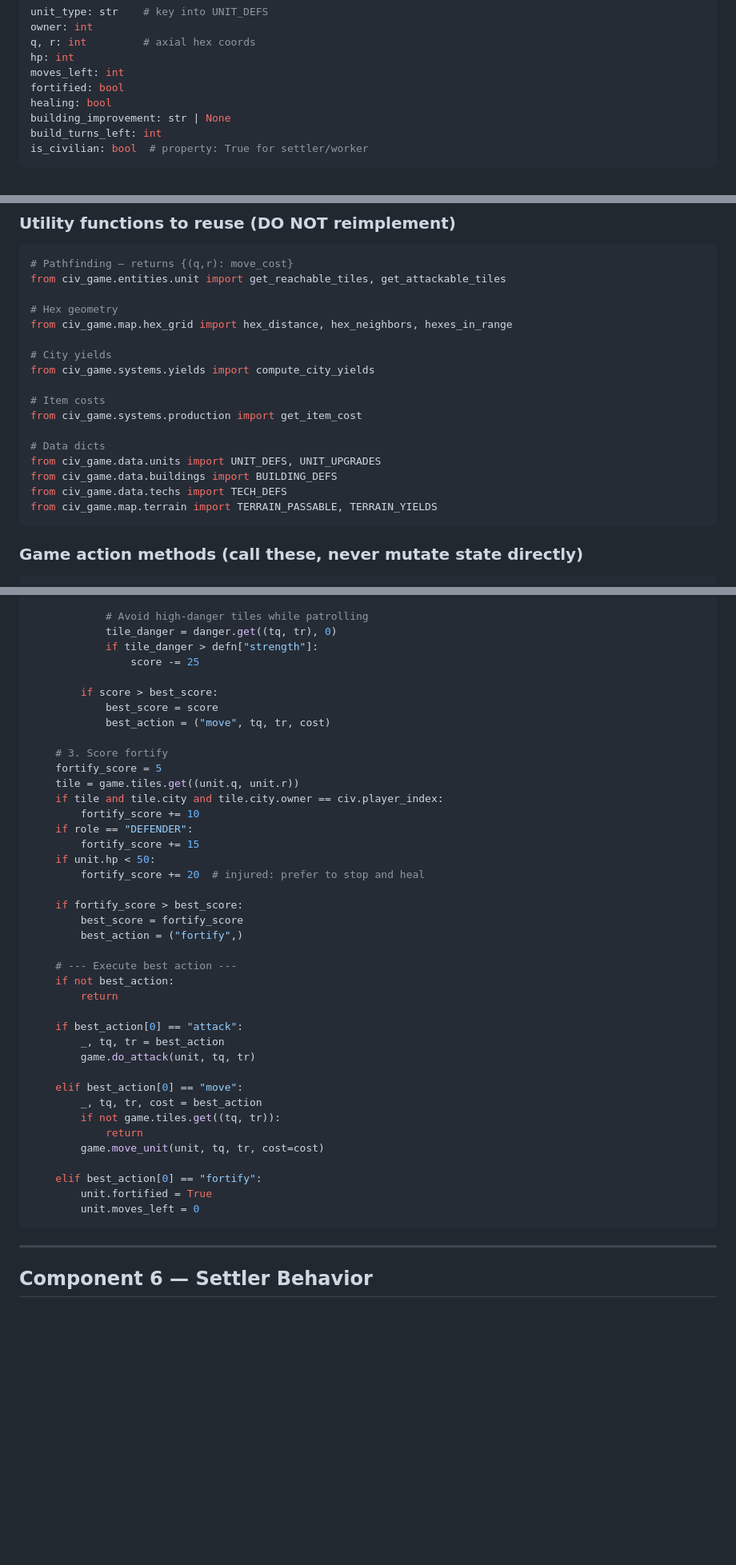
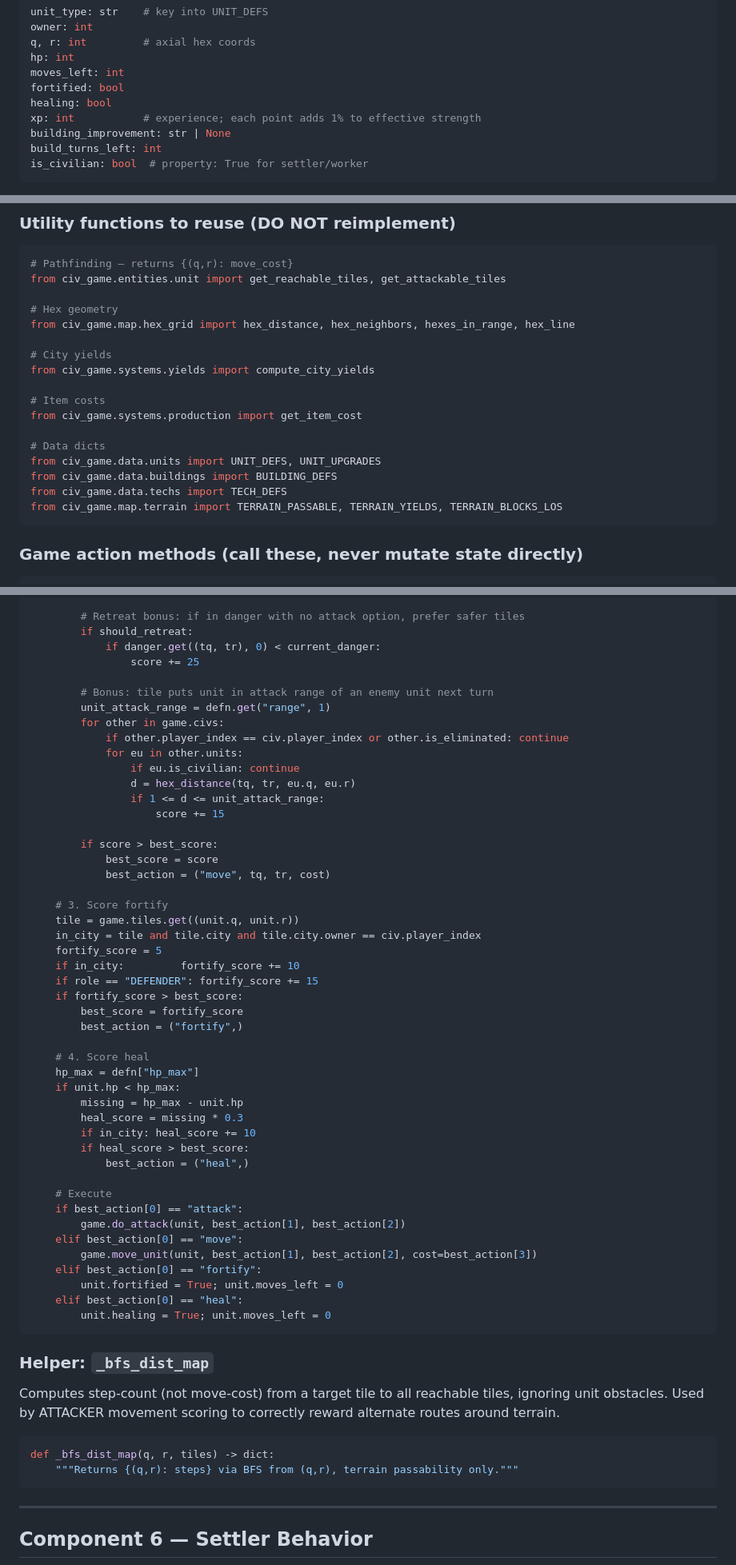
Before and after one commit to lorand77/civ_lite, a Markdown page: civ_lite_py/DESIGN-AI.md, 3 parts joined by grey strips. Shown at 80% size. GitHub-like rendering; blank space fills up the shorter version.

````diff
--- a/civ_lite_py/DESIGN-AI.md
+++ b/civ_lite_py/DESIGN-AI.md
@@ -72,6 +72,7 @@ hp: int
 moves_left: int
 fortified: bool
 healing: bool
+xp: int           # experience; each point adds 1% to effective strength
 building_improvement: str | None
 build_turns_left: int
 is_civilian: bool  # property: True for settler/worker
@@ -108,7 +109,7 @@ improvement: str | None
 from civ_game.entities.unit import get_reachable_tiles, get_attackable_tiles
 
 # Hex geometry
-from civ_game.map.hex_grid import hex_distance, hex_neighbors, hexes_in_range
+from civ_game.map.hex_grid import hex_distance, hex_neighbors, hexes_in_range, hex_line
 
 # City yields
 from civ_game.systems.yields import compute_city_yields
@@ -120,7 +121,7 @@ from civ_game.systems.production import get_item_cost
 from civ_game.data.units import UNIT_DEFS, UNIT_UPGRADES
 from civ_game.data.buildings import BUILDING_DEFS
 from civ_game.data.techs import TECH_DEFS
-from civ_game.map.terrain import TERRAIN_PASSABLE, TERRAIN_YIELDS
+from civ_game.map.terrain import TERRAIN_PASSABLE, TERRAIN_YIELDS, TERRAIN_BLOCKS_LOS
 ```
 
 ### Game action methods (call these, never mutate state directly)
@@ -465,44 +495,60 @@ def _act_military_unit(game, civ, unit, roles, attack_target, danger):
 
-            # Avoid high-danger tiles while patrolling
-            tile_danger = danger.get((tq, tr), 0)
-            if tile_danger > defn["strength"]:
-                score -= 25
+        # Retreat bonus: if in danger with no attack option, prefer safer tiles
+        if should_retreat:
+            if danger.get((tq, tr), 0) < current_danger:
+                score += 25
+
+        # Bonus: tile puts unit in attack range of an enemy unit next turn
+        unit_attack_range = defn.get("range", 1)
+        for other in game.civs:
+            if other.player_index == civ.player_index or other.is_eliminated: continue
+            for eu in other.units:
+                if eu.is_civilian: continue
+                d = hex_distance(tq, tr, eu.q, eu.r)
+                if 1 <= d <= unit_attack_range:
+                    score += 15
 
         if score > best_score:
             best_score = score
             best_action = ("move", tq, tr, cost)
 
     # 3. Score fortify
+    tile = game.tiles.get((unit.q, unit.r))
+    in_city = tile and tile.city and tile.city.owner == civ.player_index
     fortify_score = 5
-    tile = game.tiles.get((unit.q, unit.r))
-    if tile and tile.city and tile.city.owner == civ.player_index:
-        fortify_score += 10
-    if role == "DEFENDER":
-        fortify_score += 15
-    if unit.hp < 50:
-        fortify_score += 20  # injured: prefer to stop and heal
-
+    if in_city:         fortify_score += 10
+    if role == "DEFENDER": fortify_score += 15
     if fortify_score > best_score:
         best_score = fortify_score
         best_action = ("fortify",)
 
-    # --- Execute best action ---
-    if not best_action:
-        return
+    # 4. Score heal
+    hp_max = defn["hp_max"]
+    if unit.hp < hp_max:
+        missing = hp_max - unit.hp
+        heal_score = missing * 0.3
+        if in_city: heal_score += 10
+        if heal_score > best_score:
+            best_action = ("heal",)
 
+    # Execute
     if best_action[0] == "attack":
-        _, tq, tr = best_action
-        game.do_attack(unit, tq, tr)
+        game.do_attack(unit, best_action[1], best_action[2])
+    elif best_action[0] == "move":
+        game.move_unit(unit, best_action[1], best_action[2], cost=best_action[3])
+    elif best_action[0] == "fortify":
+        unit.fortified = True; unit.moves_left = 0
+    elif best_action[0] == "heal":
+        unit.healing = True; unit.moves_left = 0
+```
 
-    elif best_action[0] == "move":
-        _, tq, tr, cost = best_action
-        if not game.tiles.get((tq, tr)):
-            return
-        game.move_unit(unit, tq, tr, cost=cost)
+### Helper: `_bfs_dist_map`
 
-    elif best_action[0] == "fortify":
-        unit.fortified = True
-        unit.moves_left = 0
+Computes step-count (not move-cost) from a target tile to all reachable tiles, ignoring unit obstacles. Used by ATTACKER movement scoring to correctly reward alternate routes around terrain.
+
+```python
+def _bfs_dist_map(q, r, tiles) -> dict:
+    """Returns {(q,r): steps} via BFS from (q,r), terrain passability only."""
 ```
 
 ---
````
Also changed, not shown: other parts of civ_lite_py/DESIGN-AI.md (+145 -90 lines), DESIGN.md (+11 -2 lines).
